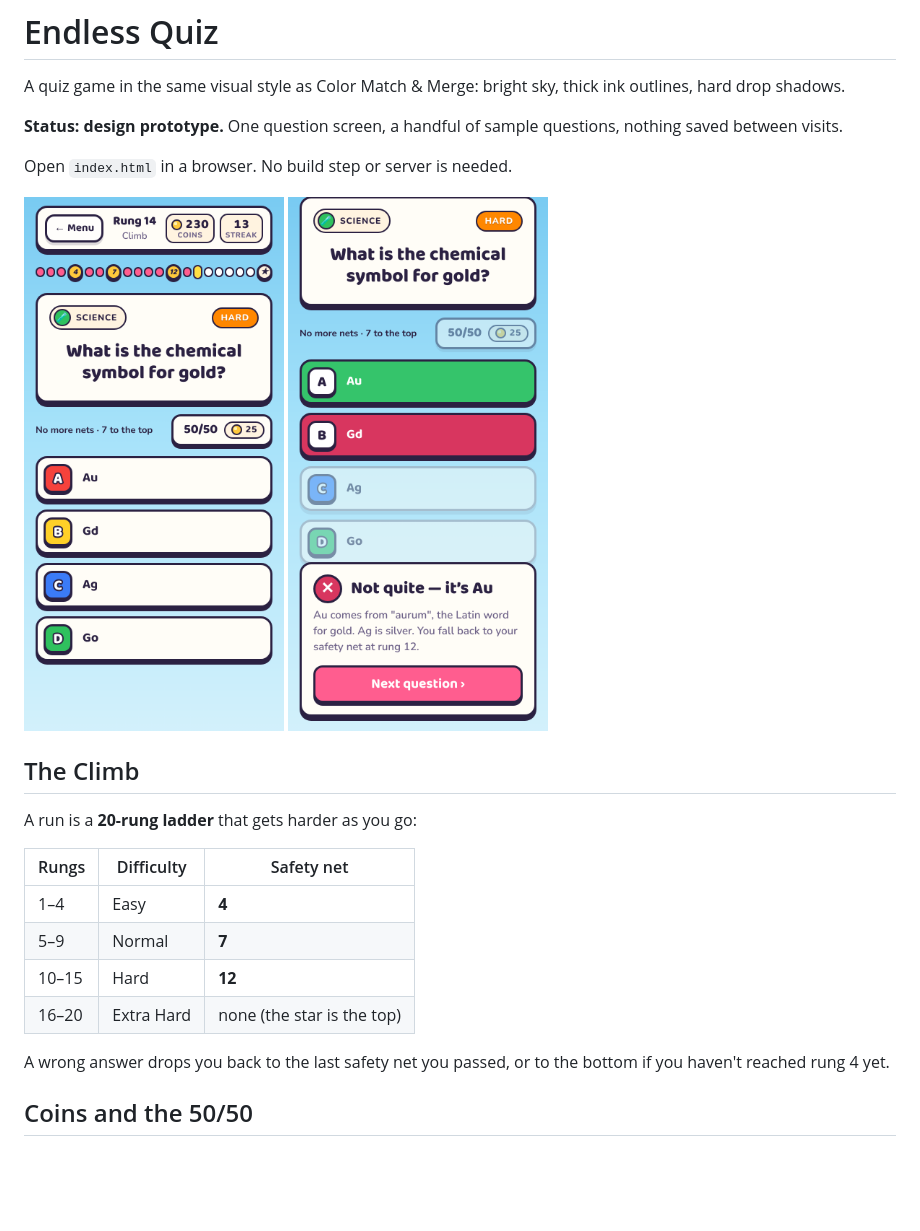
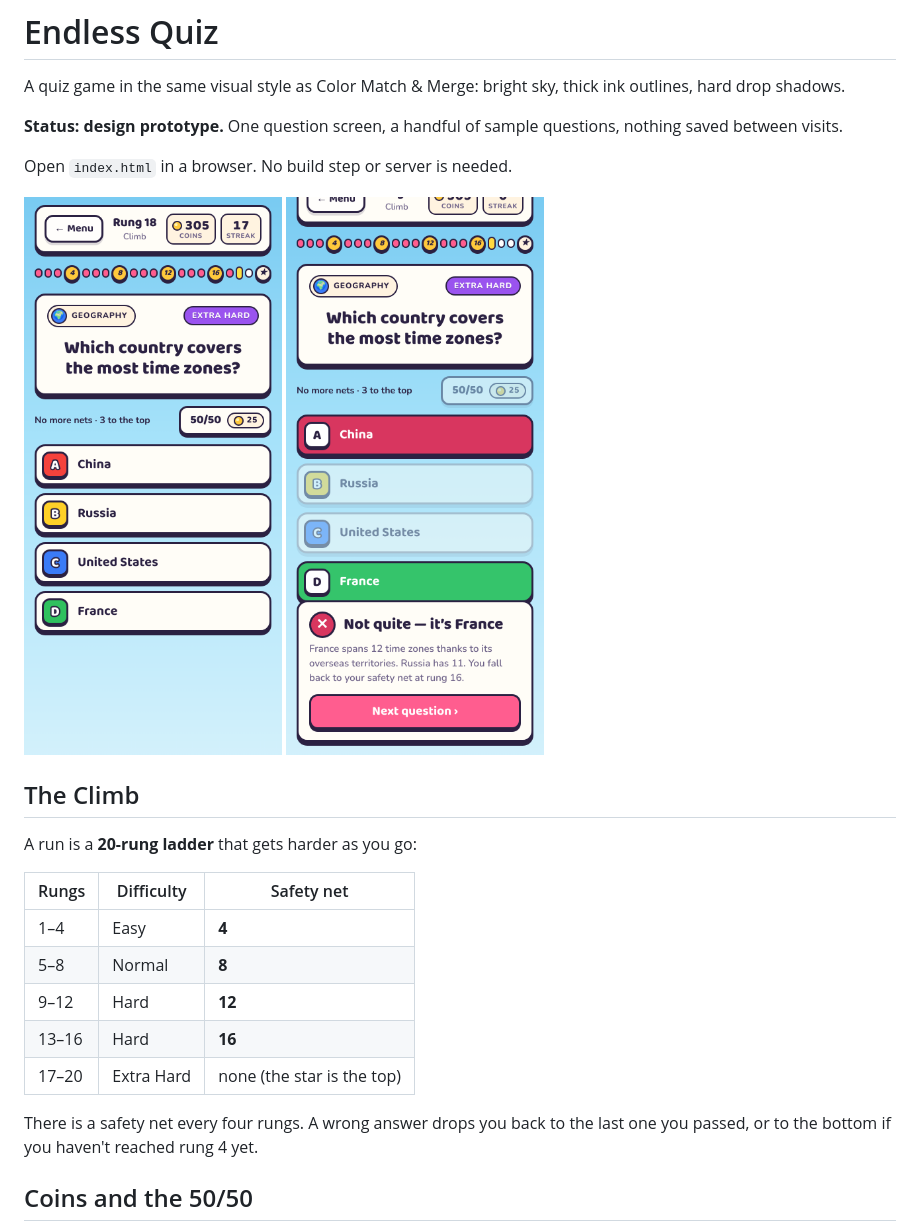
Before and after one commit to Polite-Carrot/Endless-Puzzle, a Markdown page: README.md, the part around the change. Rendered like a GitHub page; pictures changed too: screenshots/climb.png, screenshots/fall.png; blank space fills up the shorter version.

Commit message:
Safety nets every four rungs: 4, 8, 12 and 16
Difficulty bands now line up with the nets: easy 1-4, normal 5-8,
hard 9-16, extra hard 17-20. Screenshots retaken.

Co-Authored-By: Claude Opus 5.5 <noreply@anthropic.com>
Claude-Session: https://claude.ai/code/session_013yA3rztD73qoU47xufJn3t

```diff
--- a/README.md
+++ b/README.md
@@ -20,12 +20,13 @@ A run is a **20-rung ladder** that gets harder as you go:
 | Rungs | Difficulty | Safety net |
 |-------|------------|------------|
 | 1–4   | Easy       | **4**      |
-| 5–9   | Normal     | **7**      |
-| 10–15 | Hard       | **12**     |
-| 16–20 | Extra Hard | none (the star is the top) |
+| 5–8   | Normal     | **8**      |
+| 9–12  | Hard       | **12**     |
+| 13–16 | Hard       | **16**     |
+| 17–20 | Extra Hard | none (the star is the top) |
 
-A wrong answer drops you back to the last safety net you passed, or to the
-bottom if you haven't reached rung 4 yet.
+There is a safety net every four rungs. A wrong answer drops you back to the
+last one you passed, or to the bottom if you haven't reached rung 4 yet.
 
 ## Coins and the 50/50
 
```
Also changed, not shown: 1 other file.
